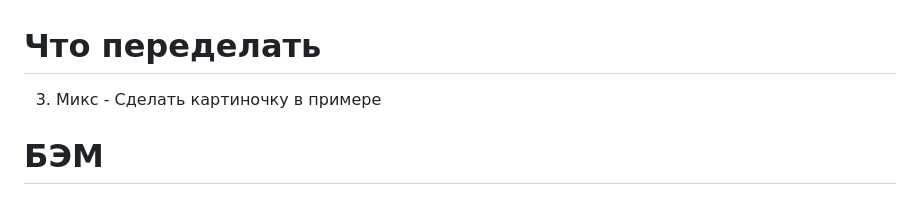
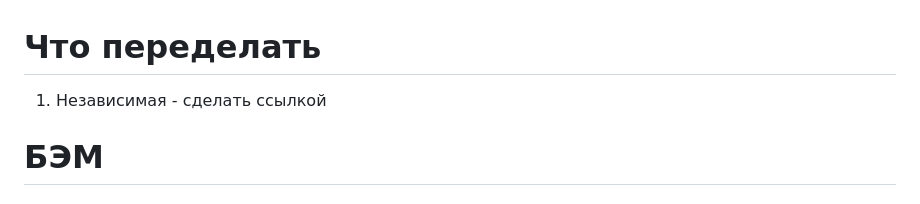
Before and after one commit to rOman4ike/rabota, a Markdown page: Конвенции/BEM.md, the part around one of its changes. Rendered like a GitHub page.

```diff
--- a/Конвенции/BEM.md
+++ b/Конвенции/BEM.md
@@ -1,5 +1,5 @@
 # Что переделать
-  3. Микс - Сделать картиночку в примере
+  1. Независимая - сделать ссылкой
 
 # БЭМ
 
```
Also changed, not shown: other parts of Конвенции/BEM.md (+3 -3 lines).
